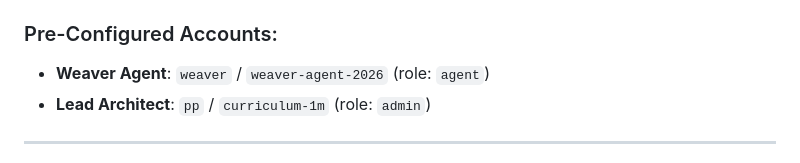
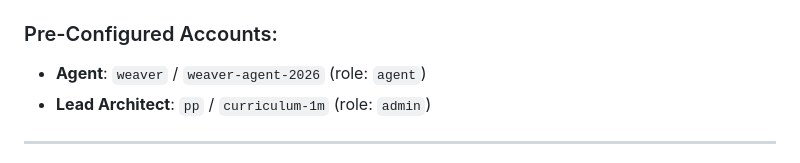
Before and after one commit to DanDekker/agentic-web-design-training, a Markdown page: README.md, the part around the change. Rendered like a GitHub page.

```diff
--- a/README.md
+++ b/README.md
@@ -50,7 +50,7 @@ Built-in proprietary authentication system using `Bun.password` (bcrypt/argon2id
 - Supports both `Authorization: Bearer <token>` and `Cookie: loom_session=<token>`.
 
 ### Pre-Configured Accounts:
-- **Weaver Agent**: `weaver` / `weaver-agent-2026` (role: `agent`)
+- **Agent**: `weaver` / `weaver-agent-2026` (role: `agent`)
 - **Lead Architect**: `pp` / `curriculum-1m` (role: `admin`)
 
 ---
```
